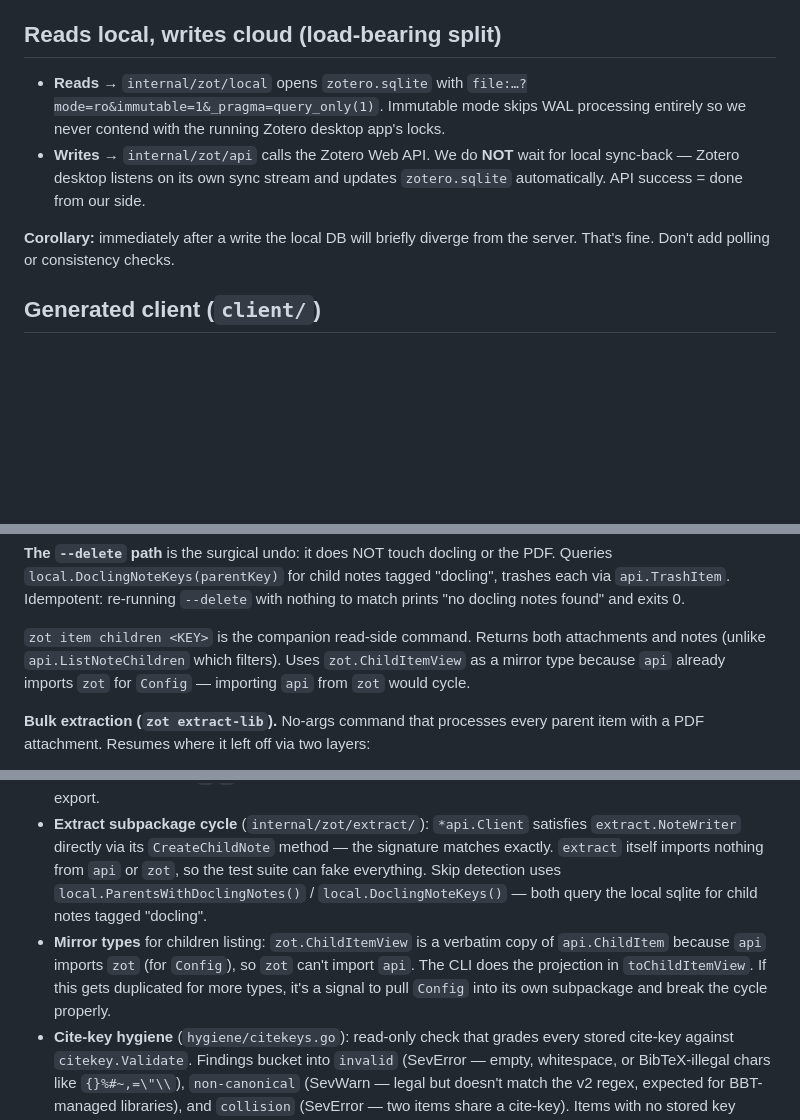
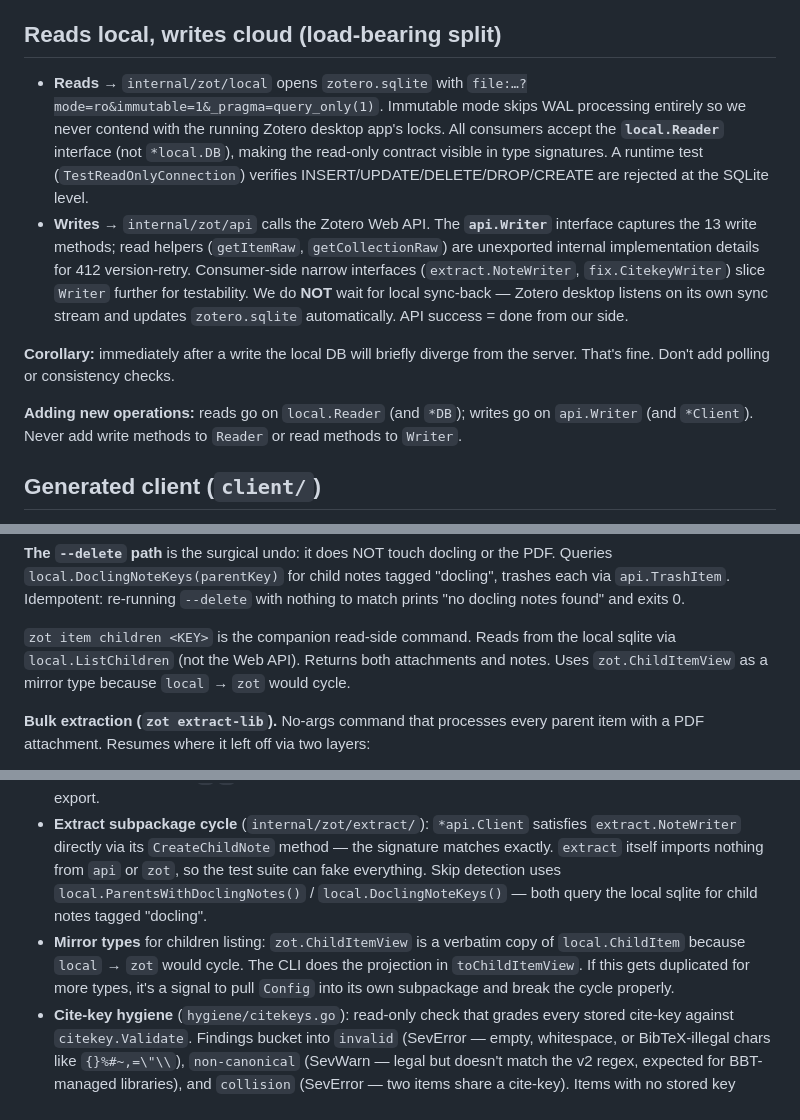
Before and after one commit to sciminds/sci, a Markdown page: internal/zot/CLAUDE.md, 3 parts joined by grey strips. GitHub-like rendering; blank space fills up the shorter version.

Commit message:
docs(zot): update CLAUDE.md for Reader/Writer interface contracts

```diff
--- a/internal/zot/CLAUDE.md
+++ b/internal/zot/CLAUDE.md
@@ -15,10 +15,12 @@ Any subcommand added to `internal/zot/cli` shows up in both surfaces automatical
 
 ## Reads local, writes cloud (load-bearing split)
 
-- **Reads** → `internal/zot/local` opens `zotero.sqlite` with `file:…?mode=ro&immutable=1&_pragma=query_only(1)`. Immutable mode skips WAL processing entirely so we never contend with the running Zotero desktop app's locks.
-- **Writes** → `internal/zot/api` calls the Zotero Web API. We do **NOT** wait for local sync-back — Zotero desktop listens on its own sync stream and updates `zotero.sqlite` automatically. API success = done from our side.
+- **Reads** → `internal/zot/local` opens `zotero.sqlite` with `file:…?mode=ro&immutable=1&_pragma=query_only(1)`. Immutable mode skips WAL processing entirely so we never contend with the running Zotero desktop app's locks. All consumers accept the **`local.Reader`** interface (not `*local.DB`), making the read-only contract visible in type signatures. A runtime test (`TestReadOnlyConnection`) verifies INSERT/UPDATE/DELETE/DROP/CREATE are rejected at the SQLite level.
+- **Writes** → `internal/zot/api` calls the Zotero Web API. The **`api.Writer`** interface captures the 13 write methods; read helpers (`getItemRaw`, `getCollectionRaw`) are unexported internal implementation details for 412 version-retry. Consumer-side narrow interfaces (`extract.NoteWriter`, `fix.CitekeyWriter`) slice `Writer` further for testability. We do **NOT** wait for local sync-back — Zotero desktop listens on its own sync stream and updates `zotero.sqlite` automatically. API success = done from our side.
 
 **Corollary:** immediately after a write the local DB will briefly diverge from the server. That's fine. Don't add polling or consistency checks.
+
+**Adding new operations:** reads go on `local.Reader` (and `*DB`); writes go on `api.Writer` (and `*Client`). Never add write methods to `Reader` or read methods to `Writer`.
 
 ## Generated client (`client/`)
 
@@ -109,7 +111,7 @@ The `--html` flag renders the markdown as HTML via goldmark instead, with an HTM
 
 **The `--delete` path** is the surgical undo: it does NOT touch docling or the PDF. Queries `local.DoclingNoteKeys(parentKey)` for child notes tagged "docling", trashes each via `api.TrashItem`. Idempotent: re-running `--delete` with nothing to match prints "no docling notes found" and exits 0.
 
-`zot item children <KEY>` is the companion read-side command. Returns both attachments and notes (unlike `api.ListNoteChildren` which filters). Uses `zot.ChildItemView` as a mirror type because `api` already imports `zot` for `Config` — importing `api` from `zot` would cycle.
+`zot item children <KEY>` is the companion read-side command. Reads from the local sqlite via `local.ListChildren` (not the Web API). Returns both attachments and notes. Uses `zot.ChildItemView` as a mirror type because `local` → `zot` would cycle.
 
 **Bulk extraction (`zot extract-lib`).** No-args command that processes every parent item with a PDF attachment. Resumes where it left off via two layers:
 
@@ -139,7 +141,7 @@ Progress is shown via an inline bubbletea progress bar (`ui.RunWithProgress`). I
 - **`tagFilter` vs `tag`**: `DeleteTagsParams.Tag` is a pipe-separated string (`"a || b || c"`), NOT a slice. API caps 50 tags per request — see `DeleteTagsFromLibrary`'s batching.
 - **BibTeX export** (`export.go` + `exportlib.go` + `citekey/`): cite-key policy lives in the `citekey` sub-package (split out to break the `zot → zot/hygiene` import cycle so `hygiene.Citekeys` can also call `citekey.Validate`). The v2 synthesized format is `{author}{year}-{words}-{ZOTKEY}` where `{words}` is up to three non-stopword title tokens each truncated to 4 chars (see citekey/citekey.go for the stopword list / ASCII-fold / wordCount/wordMaxLen constants — changing either rewrites every synthesized key so treat as breaking). `citekey.Resolve` walks: native `citationKey` → legacy BBT `Citation Key:` in `extra` → `citekey.Synthesize`. Single-item writer `writeBibEntry` is shared by `zot item export` and the library exporter `ExportLibrary`. Pinned entries append `zotero://select/library/items/<KEY>` to the `note` field; user-authored `extra` prose is preserved via `citekey.ExtractNote` (strips `Citation Key:` lines). Drift detection: `ExportLibrary` takes a prior `Keymap` and emits biblatex `ids = {oldkey}` when a synthesized prefix changed between runs. `cli/export.go` persists `.zotero-citekeymap.json` next to `-o FILE` and skips the sidecar write when `len(stats.Keymap) == 0` to avoid clobbering an existing file from a different export. Only `{`/`\` are escaped — for full LaTeX escaping users should use Better BibTeX's own export.
 - **Extract subpackage cycle** (`internal/zot/extract/`): `*api.Client` satisfies `extract.NoteWriter` directly via its `CreateChildNote` method — the signature matches exactly. `extract` itself imports nothing from `api` or `zot`, so the test suite can fake everything. Skip detection uses `local.ParentsWithDoclingNotes()` / `local.DoclingNoteKeys()` — both query the local sqlite for child notes tagged "docling".
-- **Mirror types** for children listing: `zot.ChildItemView` is a verbatim copy of `api.ChildItem` because `api` imports `zot` (for `Config`), so `zot` can't import `api`. The CLI does the projection in `toChildItemView`. If this gets duplicated for more types, it's a signal to pull `Config` into its own subpackage and break the cycle properly.
+- **Mirror types** for children listing: `zot.ChildItemView` is a verbatim copy of `local.ChildItem` because `local` → `zot` would cycle. The CLI does the projection in `toChildItemView`. If this gets duplicated for more types, it's a signal to pull `Config` into its own subpackage and break the cycle properly.
 - **Cite-key hygiene** (`hygiene/citekeys.go`): read-only check that grades every stored cite-key against `citekey.Validate`. Findings bucket into `invalid` (SevError — empty, whitespace, or BibTeX-illegal chars like `{}%#~,=\"\\`), `non-canonical` (SevWarn — legal but doesn't match the v2 regex, expected for BBT-managed libraries), and `collision` (SevError — two items share a cite-key). Items with no stored key contribute to `Unstored` in stats but emit no finding — they're materialized by `--fix` instead. Wired into `zot doctor` as the last check (touches every row).
 - **Cite-key fix** (`fix/citekeys.go` + `fix/result.go`): write-side repair for the citekeys check. Lives in `internal/zot/fix` (new subpackage) because the orchestrator must import both `internal/zot/api` (the Web API batch writer) and `internal/zot/citekey` (synth + validate); keeping it in the parent `zot` package would cycle via `api → zot`. Pipeline: `fix.PlanCitekeys(items, opts)` walks hydrated items (pure, no DB/API — call `db.ListAll` once in the CLI layer and pass the result in), classifies each into a single reason with priority `invalid > collision > non-canonical > unstored`, returns `[]CitekeyTarget` with every item's synthesized new key. `fix.ApplyCitekeys(ctx, writer, targets)` batches the patches through `api.UpdateItemsBatch` and returns a per-item `CitekeyOutcome`; a narrow `CitekeyWriter` interface keeps tests HTTP-free (real `*api.Client` satisfies it via `UpdateItemsBatch`). `fix.DryRunCitekeys(targets)` is the no-op preview path — same result shape, `Applied=false`, no writer touched. CLI surface: `zot doctor citekeys --fix` is dry-run by default; `--apply` is required to write; `--kind` filters buckets (default `CitekeyAll`); `--item` is a per-key allow-list for smoke-testing single writes. Confirmation via `cmdutil.ConfirmOrSkip` with `--yes` bypass — required because overwriting `citationKey` is destructive against BBT's bookkeeping on managed libraries.
 - **`ZOT_REAL_DB` env var** / **`./zotero.sqlite`**: `local/realdb_test.go` uses `ZOT_REAL_DB`. Hygiene real-library tests open `./zotero.sqlite` at the repo root (gitignored, safe to mess with) and gate behind `SLOW=1`. Never hardcode the user's live library path.
```
